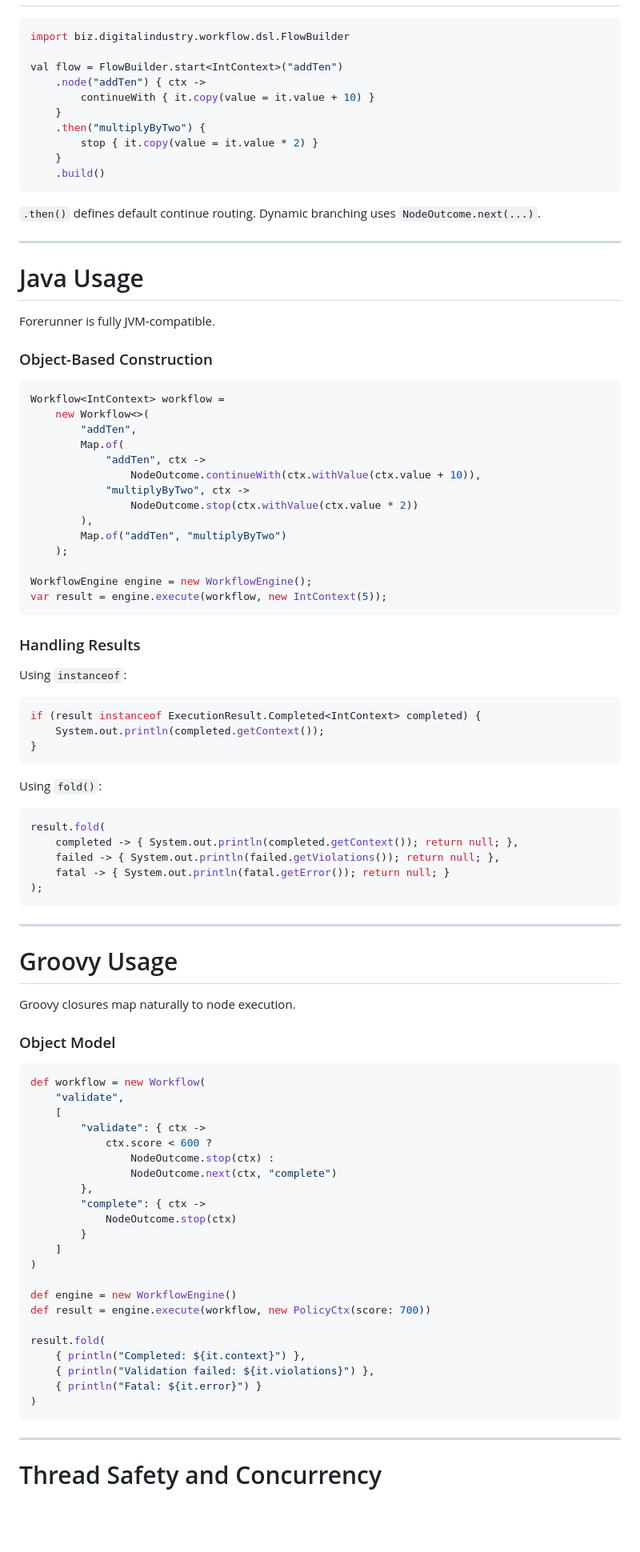
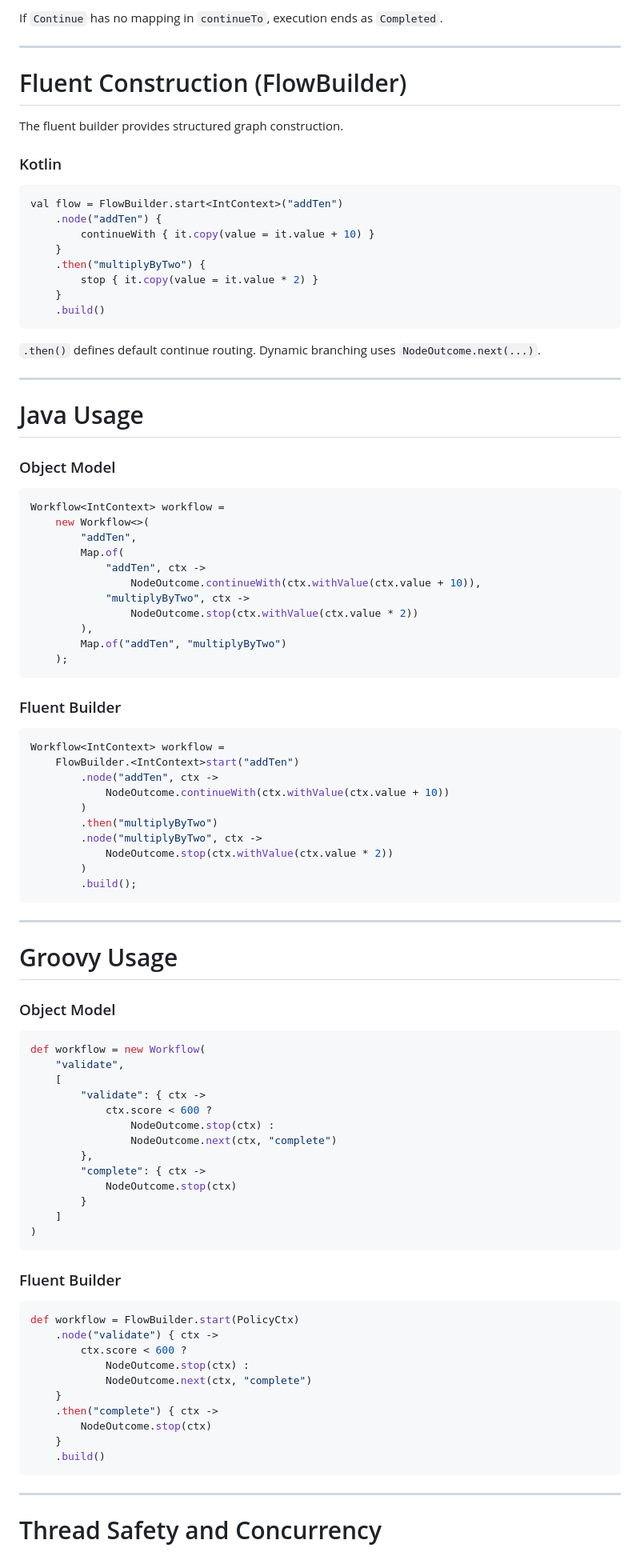
Before and after one commit to xgeoff/forerunner, a Markdown page: README.md, the part around one of its changes. Shown at 80% size. Rendered like a GitHub page; blank space fills up the shorter version.

````diff
--- a/README.md
+++ b/README.md
@@ -237,9 +242,16 @@ result.fold(
+If `Continue` has no mapping in `continueTo`, execution ends as `Completed`.
+
+---
+
+# Fluent Construction (FlowBuilder)
+
+The fluent builder provides structured graph construction.
+
+### Kotlin
 
 ```kotlin
-import biz.digitalindustry.workflow.dsl.FlowBuilder
-
 val flow = FlowBuilder.start<IntContext>("addTen")
-    .node("addTen") { ctx ->
+    .node("addTen") {
         continueWith { it.copy(value = it.value + 10) }
     }
     .then("multiplyByTwo") {
@@ -255,9 +267,7 @@ Dynamic branching uses `NodeOutcome.next(...)`.
 
 # Java Usage
 
-Forerunner is fully JVM-compatible.
-
-### Object-Based Construction
+### Object Model
 
 ```java
 Workflow<IntContext> workflow =
@@ -271,36 +281,26 @@ Workflow<IntContext> workflow =
         ),
         Map.of("addTen", "multiplyByTwo")
     );
-
-WorkflowEngine engine = new WorkflowEngine();
-var result = engine.execute(workflow, new IntContext(5));
 ```
 
-### Handling Results
-
-Using `instanceof`:
+### Fluent Builder
 
 ```java
-if (result instanceof ExecutionResult.Completed<IntContext> completed) {
-    System.out.println(completed.getContext());
-}
-```
-
-Using `fold()`:
-
-```java
-result.fold(
-    completed -> { System.out.println(completed.getContext()); return null; },
-    failed -> { System.out.println(failed.getViolations()); return null; },
-    fatal -> { System.out.println(fatal.getError()); return null; }
-);
+Workflow<IntContext> workflow =
+    FlowBuilder.<IntContext>start("addTen")
+        .node("addTen", ctx ->
+            NodeOutcome.continueWith(ctx.withValue(ctx.value + 10))
+        )
+        .then("multiplyByTwo")
+        .node("multiplyByTwo", ctx ->
+            NodeOutcome.stop(ctx.withValue(ctx.value * 2))
+        )
+        .build();
 ```
 
 ---
 
 # Groovy Usage
-
-Groovy closures map naturally to node execution.
 
 ### Object Model
 
@@ -318,15 +318,21 @@ def workflow = new Workflow(
         }
     ]
 )
+```
 
-def engine = new WorkflowEngine()
-def result = engine.execute(workflow, new PolicyCtx(score: 700))
+### Fluent Builder
 
-result.fold(
-    { println("Completed: ${it.context}") },
-    { println("Validation failed: ${it.violations}") },
-    { println("Fatal: ${it.error}") }
-)
+```groovy
+def workflow = FlowBuilder.start(PolicyCtx)
+    .node("validate") { ctx ->
+        ctx.score < 600 ?
+            NodeOutcome.stop(ctx) :
+            NodeOutcome.next(ctx, "complete")
+    }
+    .then("complete") { ctx ->
+        NodeOutcome.stop(ctx)
+    }
+    .build()
 ```
 
 ---
````
Also changed, not shown: other parts of README.md (+176 -185 lines).
